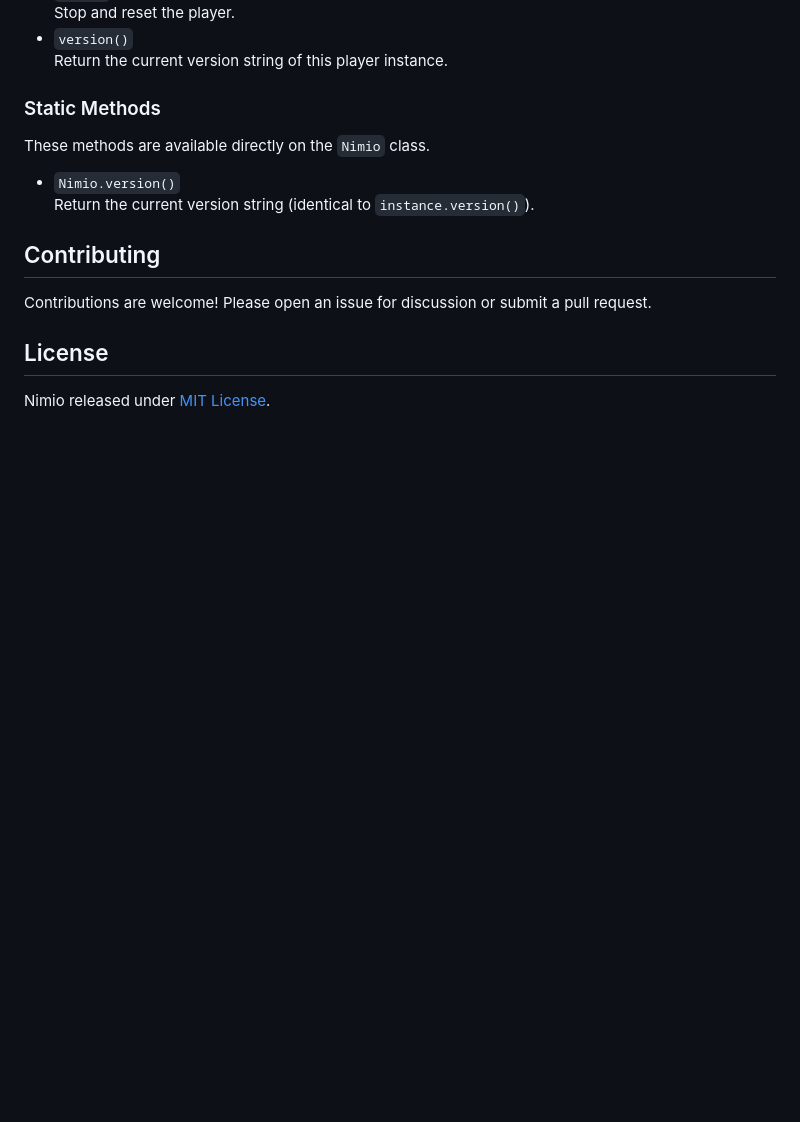
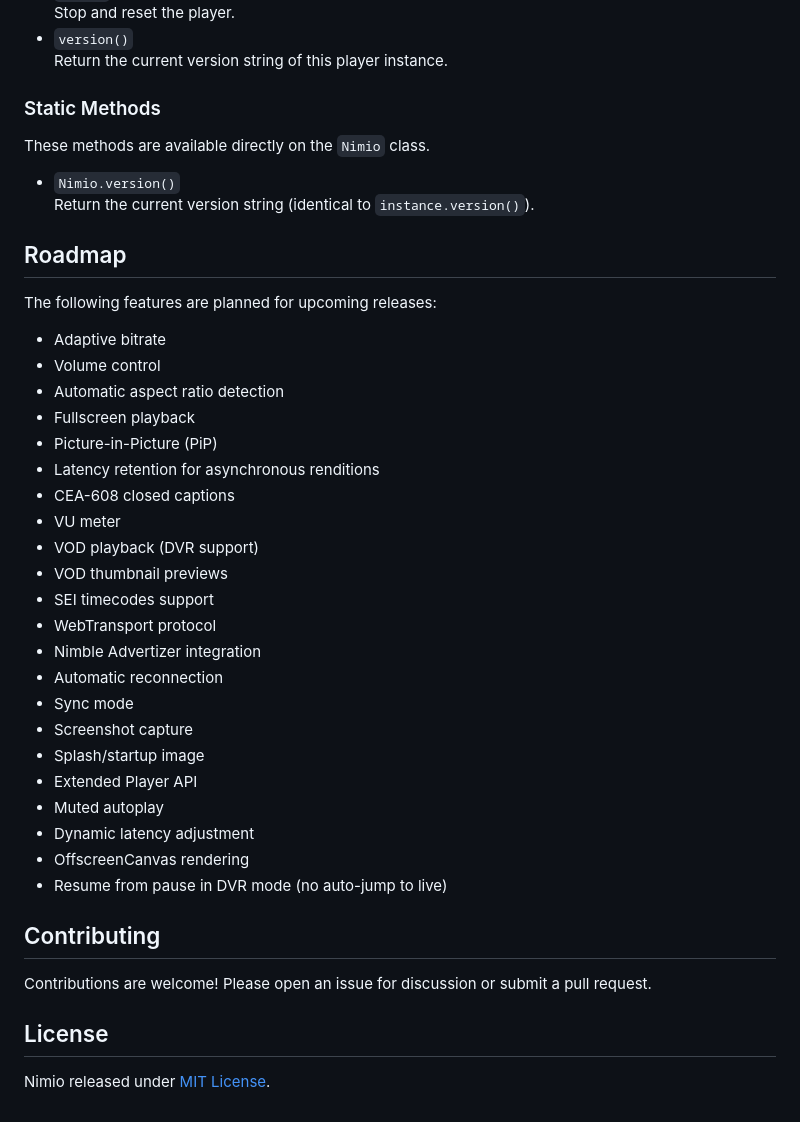
Before and after one commit to Softvelum/nimio, a Markdown page: README.md, the part around the change. GitHub-like rendering; blank space fills up the shorter version.

Commit message:
added roadmap (#21)
* added roadmap

* updated roadmap

* updated roadmap

```diff
--- a/README.md
+++ b/README.md
@@ -90,6 +90,33 @@ These methods are available directly on the `Nimio` class.
 - `Nimio.version()`
   Return the current version string (identical to `instance.version()`).
 
+## Roadmap
+
+The following features are planned for upcoming releases:
+
+- Adaptive bitrate
+- Volume control
+- Automatic aspect ratio detection
+- Fullscreen playback
+- Picture-in-Picture (PiP)
+- Latency retention for asynchronous renditions
+- CEA-608 closed captions
+- VU meter
+- VOD playback (DVR support)
+- VOD thumbnail previews
+- SEI timecodes support
+- WebTransport protocol
+- Nimble Advertizer integration
+- Automatic reconnection
+- Sync mode
+- Screenshot capture
+- Splash/startup image
+- Extended Player API
+- Muted autoplay
+- Dynamic latency adjustment
+- OffscreenCanvas rendering
+- Resume from pause in DVR mode (no auto-jump to live)
+
 ## Contributing
 
 Contributions are welcome! Please open an issue for discussion or submit a pull request.
```
